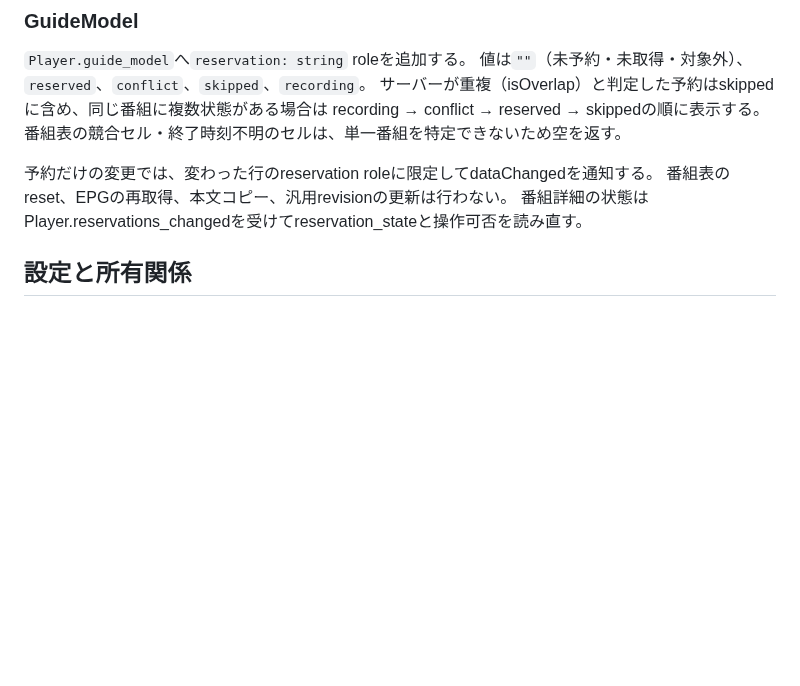
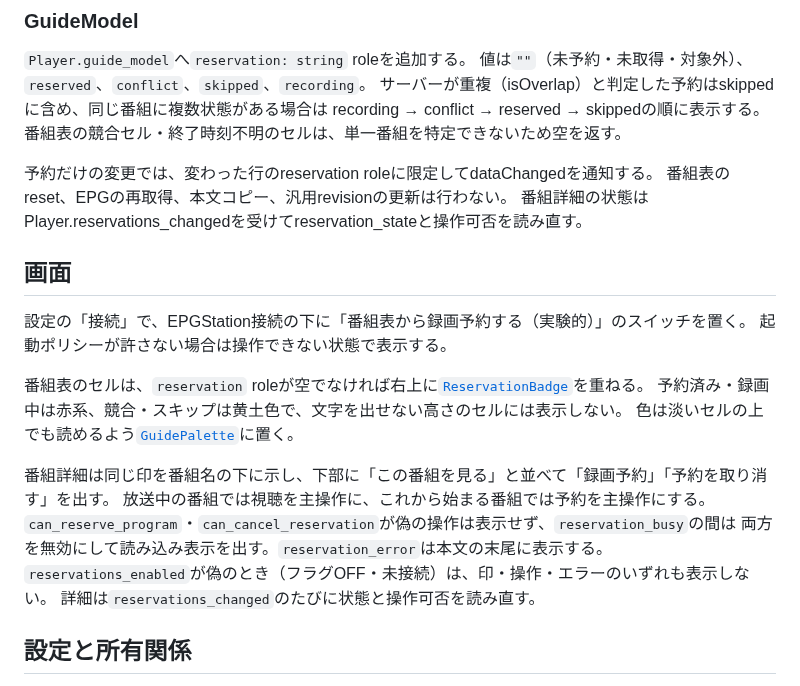
Before and after one commit to ouvill/NagameTV, a Markdown page: docs/recording-reservations.md, the part around the change. Rendered like a GitHub page; blank space fills up the shorter version.

Commit message:
Describe where reservations appear in the guide and settings
The contract listed the properties and operations but not what the
viewer sees, so a later change to the guide could drop a state without
anyone noticing. Record the switch, the cell mark and the detail actions
next to the API they follow.

```diff
--- a/docs/recording-reservations.md
+++ b/docs/recording-reservations.md
@@ -40,6 +40,22 @@ recording → conflict → reserved → skippedの順に表示する。
 予約だけの変更では、変わった行のreservation roleに限定してdataChangedを通知する。
 番組表のreset、EPGの再取得、本文コピー、汎用revisionの更新は行わない。
 番組詳細の状態はPlayer.reservations_changedを受けてreservation_stateと操作可否を読み直す。
+
+## 画面
+
+設定の「接続」で、EPGStation接続の下に「番組表から録画予約する（実験的）」のスイッチを置く。
+起動ポリシーが許さない場合は操作できない状態で表示する。
+
+番組表のセルは、`reservation` roleが空でなければ右上に[`ReservationBadge`](../rust/qml/ReservationBadge.qml)を重ねる。
+予約済み・録画中は赤系、競合・スキップは黄土色で、文字を出せない高さのセルには表示しない。
+色は淡いセルの上でも読めるよう[`GuidePalette`](../rust/qml/GuidePalette.qml)に置く。
+
+番組詳細は同じ印を番組名の下に示し、下部に「この番組を見る」と並べて「録画予約」「予約を取り消す」を出す。
+放送中の番組では視聴を主操作に、これから始まる番組では予約を主操作にする。
+`can_reserve_program`・`can_cancel_reservation`が偽の操作は表示せず、`reservation_busy`の間は
+両方を無効にして読み込み表示を出す。`reservation_error`は本文の末尾に表示する。
+`reservations_enabled`が偽のとき（フラグOFF・未接続）は、印・操作・エラーのいずれも表示しない。
+詳細は`reservations_changed`のたびに状態と操作可否を読み直す。
 
 ## 設定と所有関係
 
```
